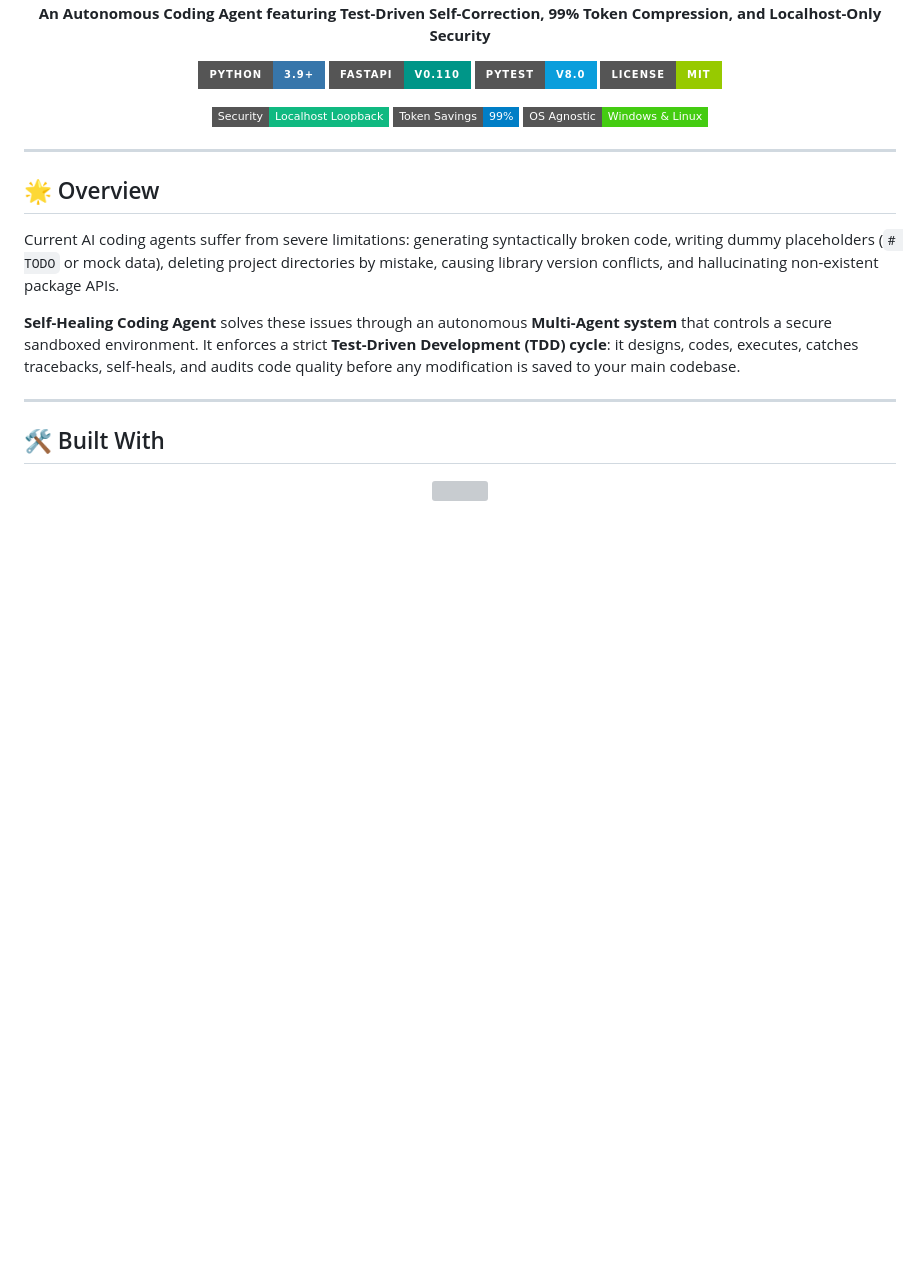
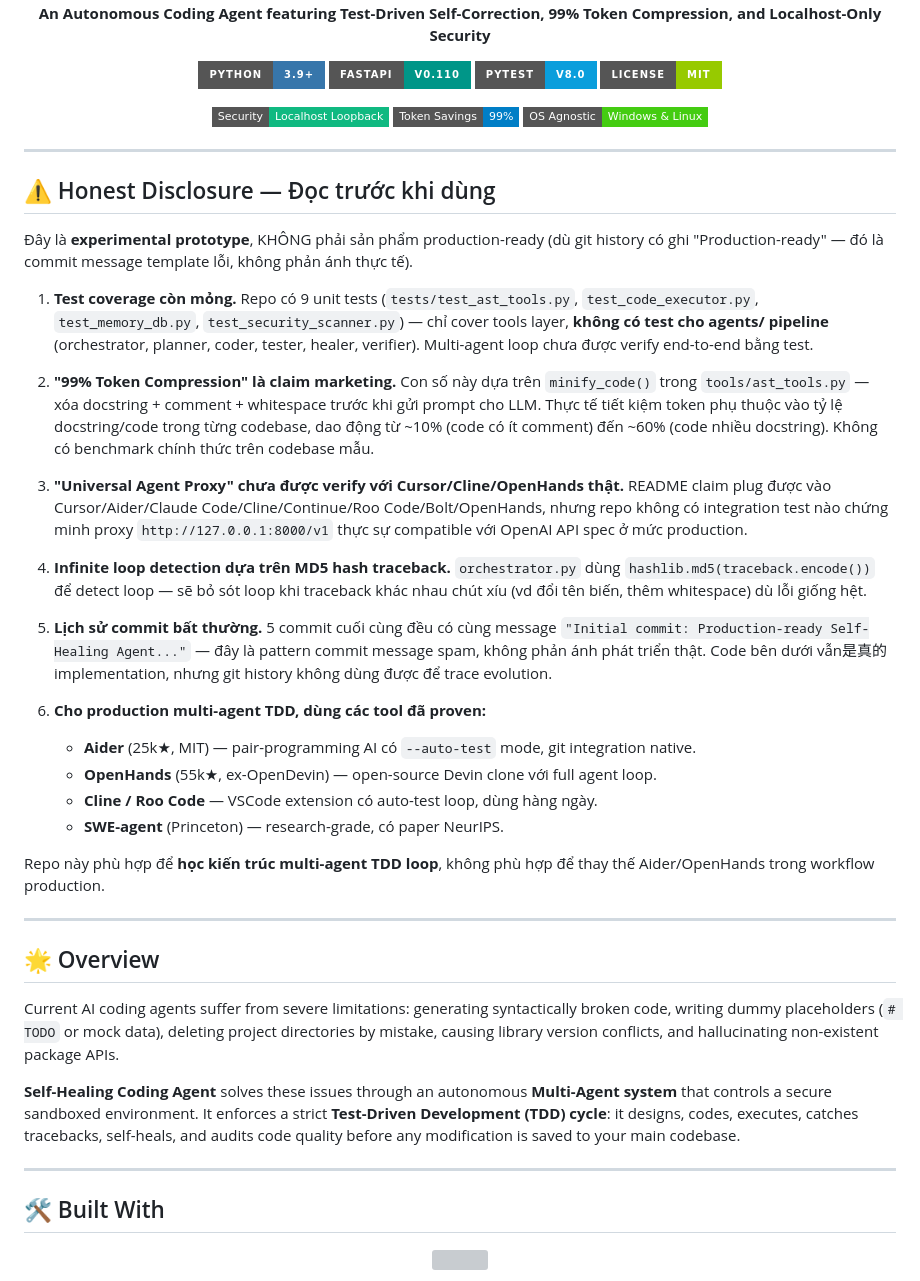
Before and after one commit to ntd25022006q/self-healing-agent, a Markdown page: README.md, the part around the change. Drawn GitHub-style; badges without logos; blank space fills up the shorter version; grey boxes are pictures that could not be loaded.

Commit message:
docs(readme): thêm honest disclosure — experimental prototype không phải production
README cũ claim 'Production-ready' và '99% Token Compression' mà không
có bằng chứng. Lịch sử commit cũng có 5 commit cùng message 'Initial
commit: Production-ready Self-Healing Agent' — không phản ánh thực tế.

Thêm section 'Honest Disclosure' với 6 điểm trung thực:
- Test coverage mỏng (9 tests, chỉ cover tools không cover agents/)
- '99% Token Compression' là claim marketing, thực 10-60% tùy codebase
- Universal Agent Proxy chưa verify với Cursor/Cline/OpenHands thật
- Infinite loop detection dựa MD5 hash — sẽ bỏ sót loop tinh vi
- Lịch sử commit 5 commit cùng message = spam pattern
- Khuyến nghị dùng Aider/OpenHands/Cline cho production

Code không đổi, chỉ update docs.

```diff
--- a/README.md
+++ b/README.md
@@ -19,6 +19,30 @@
   <img src="https://img.shields.io/badge/Token_Savings-99%25-blue?style=flat-square" alt="Token Savings" />
   <img src="https://img.shields.io/badge/OS_Agnostic-Windows_&_Linux-brightgreen?style=flat-square" alt="OS Agnostic" />
 </p>
+
+---
+
+## ⚠️ Honest Disclosure — Đọc trước khi dùng
+
+Đây là **experimental prototype**, KHÔNG phải sản phẩm production-ready (dù git history có ghi "Production-ready" — đó là commit message template lỗi, không phản ánh thực tế).
+
+1. **Test coverage còn mỏng.** Repo có 9 unit tests (`tests/test_ast_tools.py`, `test_code_executor.py`, `test_memory_db.py`, `test_security_scanner.py`) — chỉ cover tools layer, **không có test cho agents/ pipeline** (orchestrator, planner, coder, tester, healer, verifier). Multi-agent loop chưa được verify end-to-end bằng test.
+
+2. **"99% Token Compression" là claim marketing.** Con số này dựa trên `minify_code()` trong `tools/ast_tools.py` — xóa docstring + comment + whitespace trước khi gửi prompt cho LLM. Thực tế tiết kiệm token phụ thuộc vào tỷ lệ docstring/code trong từng codebase, dao động từ ~10% (code có ít comment) đến ~60% (code nhiều docstring). Không có benchmark chính thức trên codebase mẫu.
+
+3. **"Universal Agent Proxy" chưa được verify với Cursor/Cline/OpenHands thật.** README claim plug được vào Cursor/Aider/Claude Code/Cline/Continue/Roo Code/Bolt/OpenHands, nhưng repo không có integration test nào chứng minh proxy `http://127.0.0.1:8000/v1` thực sự compatible với OpenAI API spec ở mức production.
+
+4. **Infinite loop detection dựa trên MD5 hash traceback.** `orchestrator.py` dùng `hashlib.md5(traceback.encode())` để detect loop — sẽ bỏ sót loop khi traceback khác nhau chút xíu (vd đổi tên biến, thêm whitespace) dù lỗi giống hệt.
+
+5. **Lịch sử commit bất thường.** 5 commit cuối cùng đều có cùng message `"Initial commit: Production-ready Self-Healing Agent..."` — đây là pattern commit message spam, không phản ánh phát triển thật. Code bên dưới vẫn是真的 implementation, nhưng git history không dùng được để trace evolution.
+
+6. **Cho production multi-agent TDD, dùng các tool đã proven:**
+   - **Aider** (25k★, MIT) — pair-programming AI có `--auto-test` mode, git integration native.
+   - **OpenHands** (55k★, ex-OpenDevin) — open-source Devin clone với full agent loop.
+   - **Cline / Roo Code** — VSCode extension có auto-test loop, dùng hàng ngày.
+   - **SWE-agent** (Princeton) — research-grade, có paper NeurIPS.
+
+Repo này phù hợp để **học kiến trúc multi-agent TDD loop**, không phù hợp để thay thế Aider/OpenHands trong workflow production.
 
 ---
 
```
